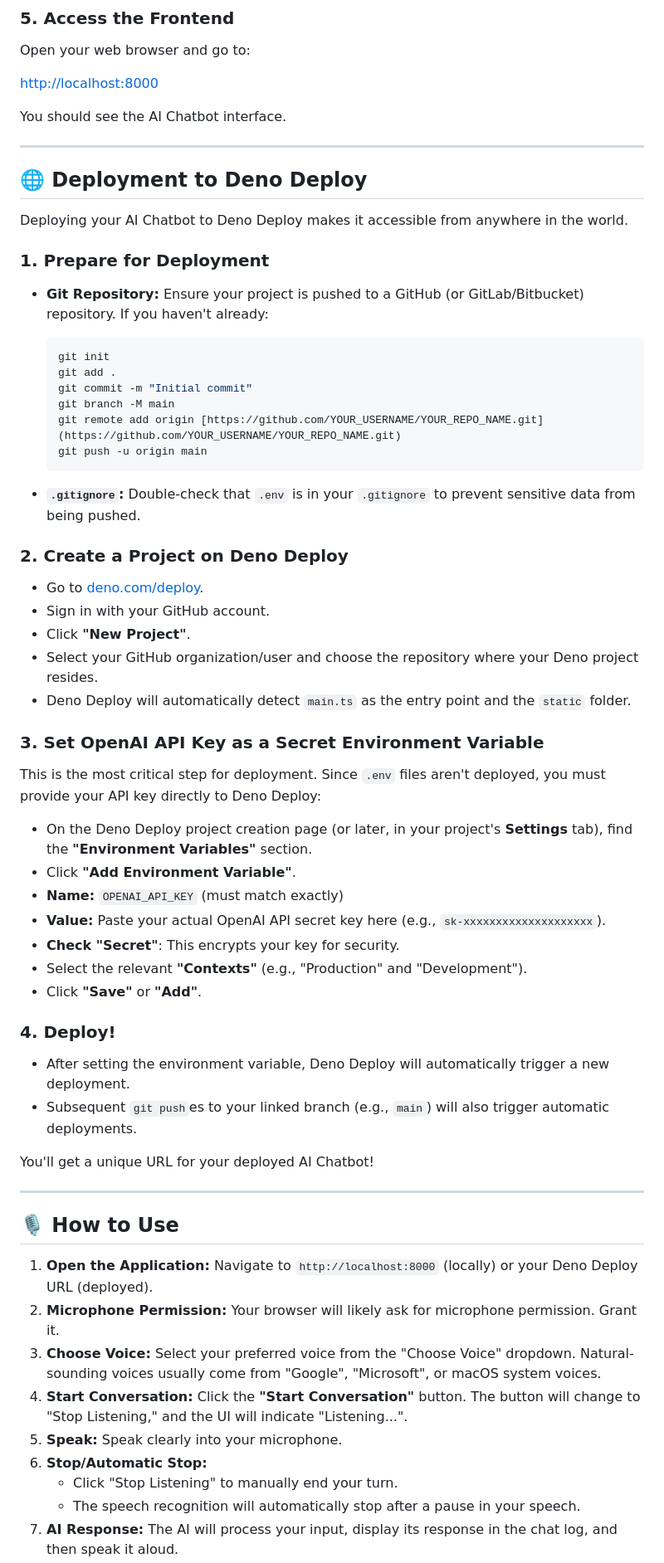
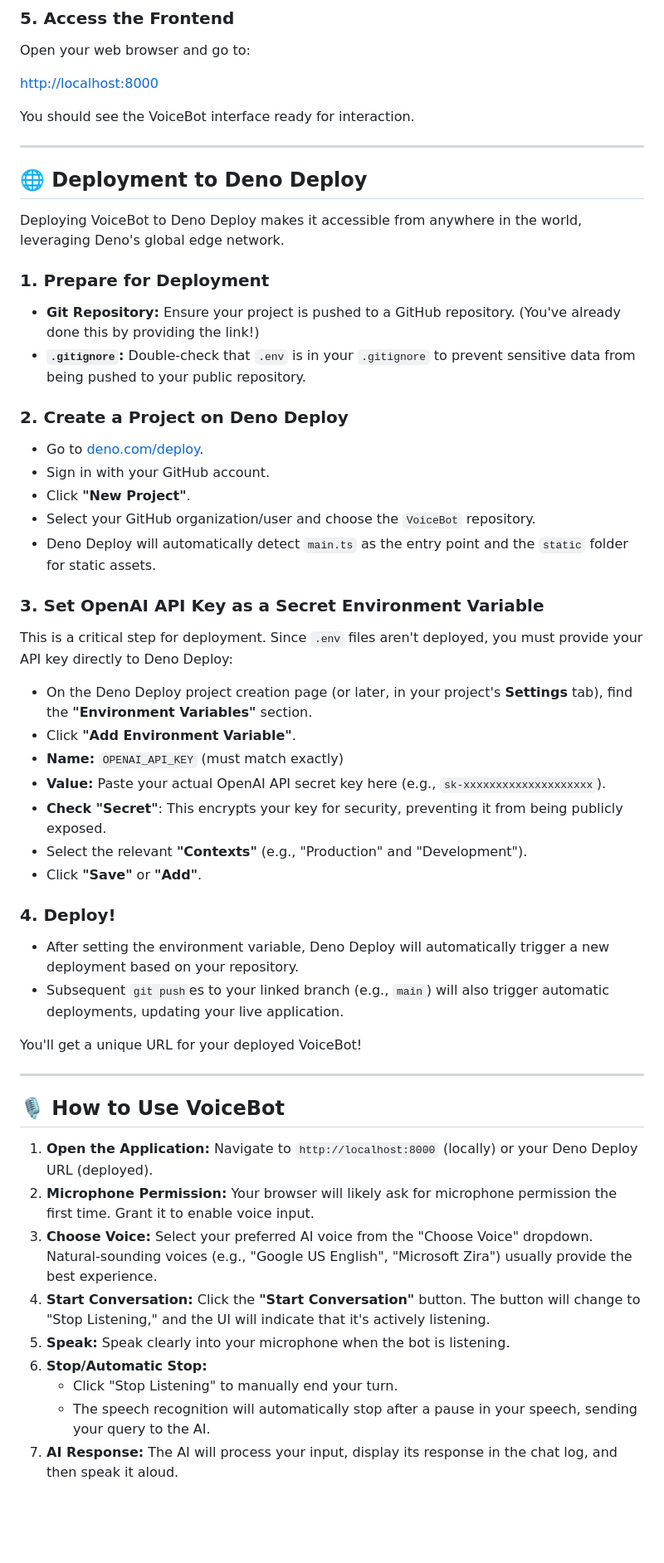
Before and after one commit to diwakar-bhadriraju/VoiceBot, a Markdown page: README.md, the part around one of its changes. Shown at 83% size. GitHub-like rendering; blank space fills up the shorter version.

````diff
--- a/README.md
+++ b/README.md
@@ -94,66 +95,56 @@ Open your web browser and go to:
 
 [http://localhost:8000](https://www.google.com/search?q=http://localhost:8000)
 
-You should see the AI Chatbot interface.
+You should see the VoiceBot interface ready for interaction.
 
 -----
 
 ## 🌐 Deployment to Deno Deploy
 
-Deploying your AI Chatbot to Deno Deploy makes it accessible from anywhere in the world.
+Deploying VoiceBot to Deno Deploy makes it accessible from anywhere in the world, leveraging Deno's global edge network.
 
 ### 1\. Prepare for Deployment
 
-  * **Git Repository:** Ensure your project is pushed to a GitHub (or GitLab/Bitbucket) repository. If you haven't already:
-
-    ```bash
-    git init
-    git add .
-    git commit -m "Initial commit"
-    git branch -M main
-    git remote add origin [https://github.com/YOUR_USERNAME/YOUR_REPO_NAME.git](https://github.com/YOUR_USERNAME/YOUR_REPO_NAME.git)
-    git push -u origin main
-    ```
-
-  * **`.gitignore`:** Double-check that `.env` is in your `.gitignore` to prevent sensitive data from being pushed.
+  * **Git Repository:** Ensure your project is pushed to a GitHub repository. (You've already done this by providing the link\!)
+  * **`.gitignore`:** Double-check that `.env` is in your `.gitignore` to prevent sensitive data from being pushed to your public repository.
 
 ### 2\. Create a Project on Deno Deploy
 
   * Go to [deno.com/deploy](https://deno.com/deploy).
   * Sign in with your GitHub account.
   * Click **"New Project"**.
-  * Select your GitHub organization/user and choose the repository where your Deno project resides.
-  * Deno Deploy will automatically detect `main.ts` as the entry point and the `static` folder.
+  * Select your GitHub organization/user and choose the `VoiceBot` repository.
+  * Deno Deploy will automatically detect `main.ts` as the entry point and the `static` folder for static assets.
 
 ### 3\. Set OpenAI API Key as a Secret Environment Variable
 
-This is the most critical step for deployment. Since `.env` files aren't deployed, you must provide your API key directly to Deno Deploy:
+This is a critical step for deployment. Since `.env` files aren't deployed, you must provide your API key directly to Deno Deploy:
 
   * On the Deno Deploy project creation page (or later, in your project's **Settings** tab), find the **"Environment Variables"** section.
   * Click **"Add Environment Variable"**.
   * **Name:** `OPENAI_API_KEY` (must match exactly)
   * **Value:** Paste your actual OpenAI API secret key here (e.g., `sk-xxxxxxxxxxxxxxxxxxxx`).
-  * **Check "Secret"**: This encrypts your key for security.
+  * **Check "Secret"**: This encrypts your key for security, preventing it from being publicly exposed.
   * Select the relevant **"Contexts"** (e.g., "Production" and "Development").
   * Click **"Save"** or **"Add"**.
 
 ### 4\. Deploy\!
 
-  * After setting the environment variable, Deno Deploy will automatically trigger a new deployment.
-  * Subsequent `git push`es to your linked branch (e.g., `main`) will also trigger automatic deployments.
+  * After setting the environment variable, Deno Deploy will automatically trigger a new deployment based on your repository.
+  * Subsequent `git push`es to your linked branch (e.g., `main`) will also trigger automatic deployments, updating your live application.
 
-You'll get a unique URL for your deployed AI Chatbot\!
+You'll get a unique URL for your deployed VoiceBot\!
 
 -----
 
-## 🎙️ How to Use
+## 🎙️ How to Use VoiceBot
 
 1.  **Open the Application:** Navigate to `http://localhost:8000` (locally) or your Deno Deploy URL (deployed).
-2.  **Microphone Permission:** Your browser will likely ask for microphone permission. Grant it.
-3.  **Choose Voice:** Select your preferred voice from the "Choose Voice" dropdown. Natural-sounding voices usually come from "Google", "Microsoft", or macOS system voices.
-4.  **Start Conversation:** Click the **"Start Conversation"** button. The button will change to "Stop Listening," and the UI will indicate "Listening...".
-5.  **Speak:** Speak clearly into your microphone.
+2.  **Microphone Permission:** Your browser will likely ask for microphone permission the first time. Grant it to enable voice input.
+3.  **Choose Voice:** Select your preferred AI voice from the "Choose Voice" dropdown. Natural-sounding voices (e.g., "Google US English", "Microsoft Zira") usually provide the best experience.
+4.  **Start Conversation:** Click the **"Start Conversation"** button. The button will change to "Stop Listening," and the UI will indicate that it's actively listening.
+5.  **Speak:** Speak clearly into your microphone when the bot is listening.
 6.  **Stop/Automatic Stop:**
       * Click "Stop Listening" to manually end your turn.
-      * The speech recognition will automatically stop after a pause in your speech.
+      * The speech recognition will automatically stop after a pause in your speech, sending your query to the AI.
 7.  **AI Response:** The AI will process your input, display its response in the chat log, and then speak it aloud.
````
Also changed, not shown: other parts of README.md (+23 -22 lines).
